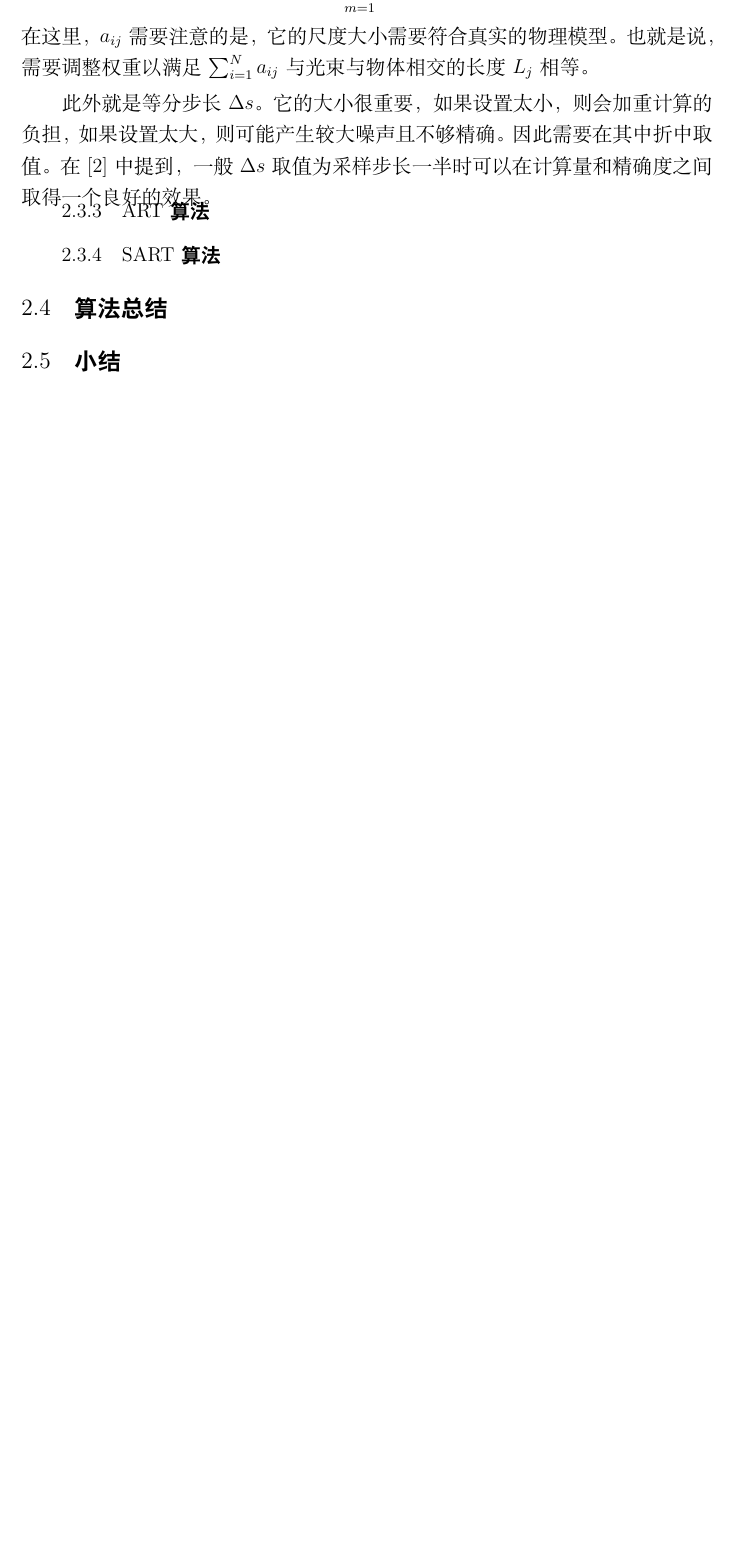
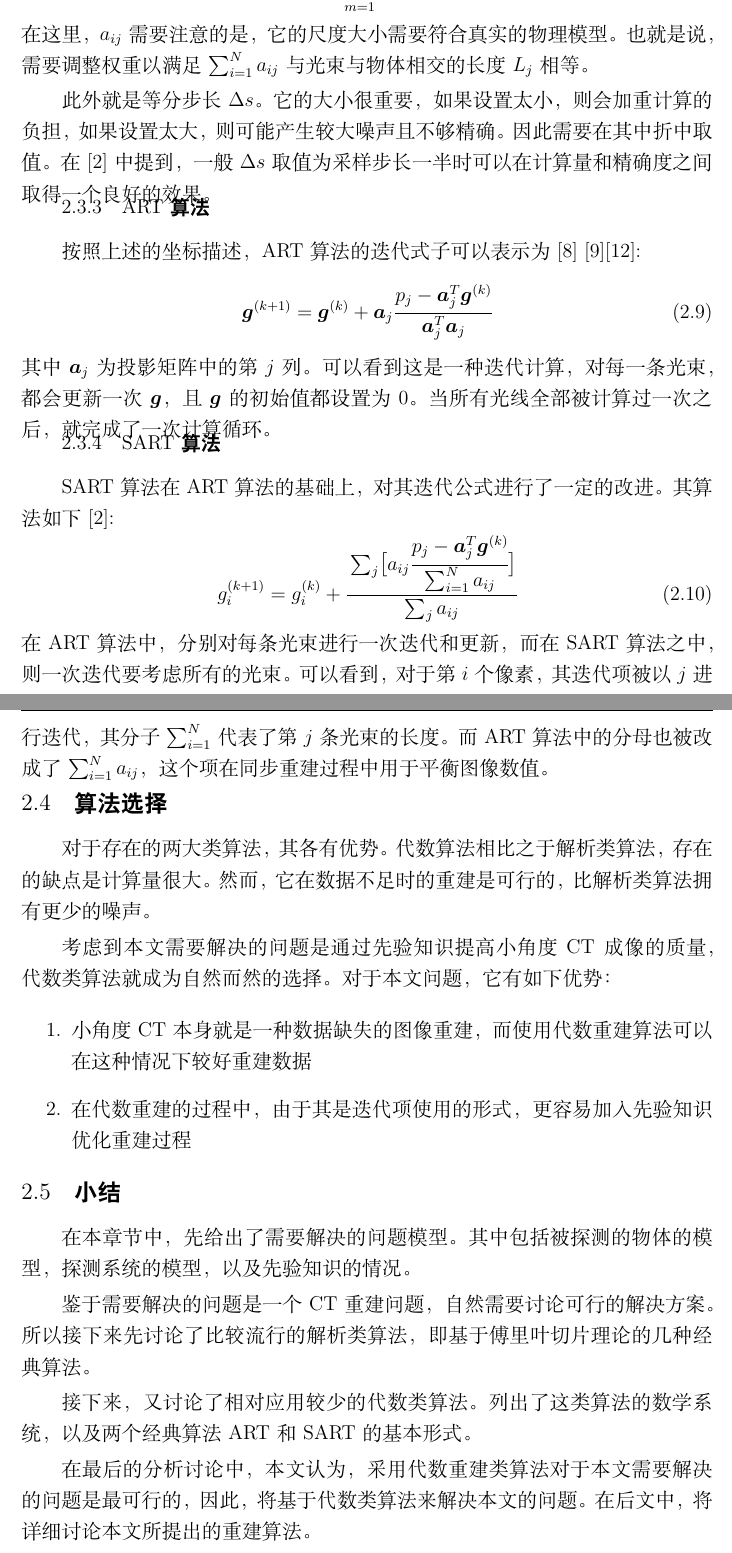
Before and after one commit to YuZitong/njut, a LaTeX thesis (thesis.tex): part of page 16 of 46 before the commit and two parts of pages 18 and 19 of 50 after it, the two joined at a grey line, cut so that both start at the same text, the shorter picture padded with empty space. Compiled offline with XeLaTeX.

Commit message:
chapter2 complited

```diff
--- a/thesis.tex
+++ b/thesis.tex
@@ -25,6 +25,7 @@
 \def \bg {\bm{g}}
 \def \bI {\bm{I}}
 \def \R {\bm{R}}
+\def \ba {\bm{a}}
 \def \bxi {\boldsymbol{\xi}}
 \def \btau {\boldsymbol{\tau}}
 \def \balpha {\boldsymbol{\alpha}}
@@ -367,10 +368,51 @@ a_{ij}=\sum^{M_j}_{m=1}d_{ijm}\Delta s
 可以在计算量和精确度之间取得一个良好的效果。
 
 \subsection{ART算法}
+按照上述的坐标描述，ART算法的迭代式子可以表示为\cite{gordon1974tutorial}
+\cite{gordon1970algebraic}\cite{herman1973art}:
+\begin{equation}
+\bg\upp{k+1}=\bg\upp{k}+\ba_j\cfrac{p_j-\ba^T_j\bg\upp{k}}{\ba^T_j\ba_j}
+\end{equation}
+其中$\ba_j$为投影矩阵中的第$j$列。可以看到这是一种迭代计算，
+对每一条光束，
+都会更新一次$\bg$，且$\bg$的初始值都设置为$0$。当所有光线全部被计算
+过一次之后，就完成了一次计算循环。
 \subsection{SART算法}
-\section{算法总结}
+SART算法在ART算法的基础上，对其迭代公式进行了一定的改进。其算法如下\cite{andersen1984simultaneous}:
+\begin{equation}
+g_i\upp{k+1}=g_i\upp{k}+\cfrac{\sum_j\bigl[a_{ij}\cfrac{p_j-\ba^T_j\bg\upp{k}}{\sum^N_{i=1}a_{ij}}\bigr]}{\sum_ja_{ij}}
+\end{equation}
+在ART算法中，分别对每条光束进行一次迭代和更新，而在
+SART算法之中，则一次迭代要考虑所有的光束。可以看到，对于第$i$个像素，
+其迭代项被以$j$进行迭代，其分子$\sum^N_{i=1}$代表了第$j$条光束的长度。
+而ART算法中的分母也被改成了$\sum^N_{i=1}a_{ij}$，这个项在
+同步重建过程中用于平衡图像数值。
+\section{算法选择}
+对于存在的两大类算法，其各有优势。代数算法相比之于解析类算法，
+存在的缺点是计算量很大。然而，它在数据不足时的重建是可行的，
+比解析类算法拥有更少的噪声。
+
+考虑到本文需要解决的问题是通过先验知识提高小角度CT成像的质量，
+代数类算法就成为自然而然的选择。对于本文问题，它有如下优势：
+\begin{enumerate}
+\item 小角度CT本身就是一种数据缺失的图像重建
+，而使用代数重建算法可以在这种情况下较好重建数据
+\item 在代数重建的过程中，由于其是
+迭代项使用的形式，更容易加入先验知识优化重建过程
+\end{enumerate}
 \section{小结}
+在本章节中，先给出了需要解决的问题模型。其中包括被探测的物体的模型，
+探测系统的模型，以及先验知识的情况。
 
+鉴于需要解决的问题是一个CT重建问题，自然需要讨论可行的解决方案。所以接下来
+先讨论了比较流行的解析类算法，即基于傅里叶切片理论的几种经典算法。
+
+接下来，又讨论了相对应用较少的代数类算法。列出了这类算法的数学系统，以及两个
+经典算法ART和SART的基本形式。
+
+在最后的分析讨论中，本文认为，采用代数重建类算法对于本文需要解决的
+问题是最可行的，因此，将基于代数类算法来解决本文的问题。在后文中，
+将详细讨论本文所提出的重建算法。
 
 
 \chapter{基于SART的优化算法}
```
Also changed, not shown: thesis.bib (+18 -0 lines), thesis.tex (7 more changed lines).
